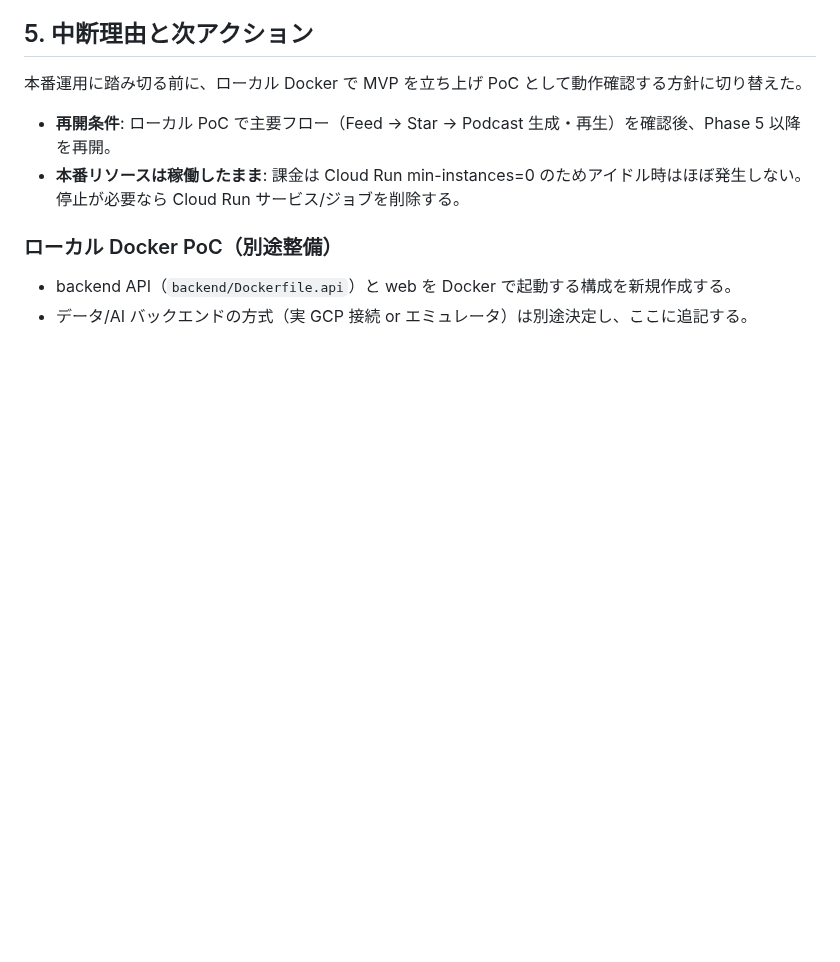
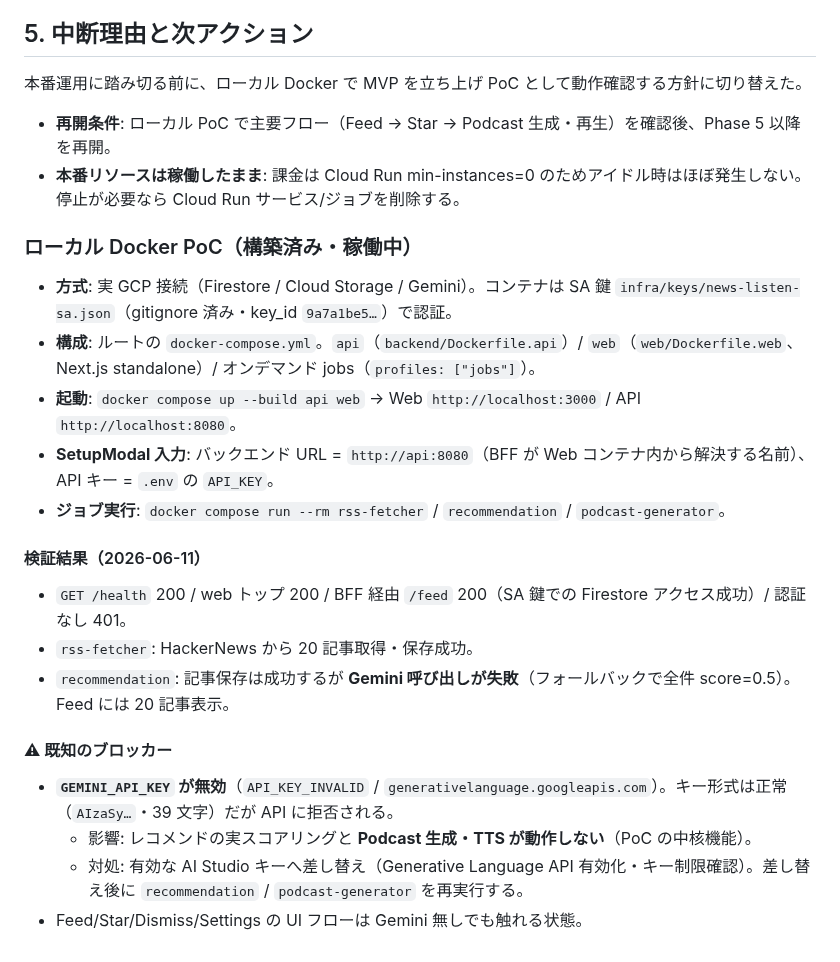
Before and after one commit to examinare000/news-listen-docs, a Markdown page: operations/2026-06-11-deployment-status.md, the part around the change. GitHub-like rendering; blank space fills up the shorter version.

Commit message:
ローカルPoCの構築結果とGeminiキー無効のブロッカーを運用文書に追記

```diff
--- a/operations/2026-06-11-deployment-status.md
+++ b/operations/2026-06-11-deployment-status.md
@@ -59,8 +59,23 @@ flowchart LR
 - **再開条件**: ローカル PoC で主要フロー（Feed → Star → Podcast 生成・再生）を確認後、Phase 5 以降を再開。
 - **本番リソースは稼働したまま**: 課金は Cloud Run min-instances=0 のためアイドル時はほぼ発生しない。停止が必要なら Cloud Run サービス/ジョブを削除する。
 
-### ローカル Docker PoC（別途整備）
-- backend API（`backend/Dockerfile.api`）と web を Docker で起動する構成を新規作成する。
-- データ/AI バックエンドの方式（実 GCP 接続 or エミュレータ）は別途決定し、ここに追記する。
+### ローカル Docker PoC（構築済み・稼働中）
+
+- **方式**: 実 GCP 接続（Firestore / Cloud Storage / Gemini）。コンテナは SA 鍵 `infra/keys/news-listen-sa.json`（gitignore 済み・key_id `9a7a1be5…`）で認証。
+- **構成**: ルートの `docker-compose.yml`。`api`（`backend/Dockerfile.api`）/ `web`（`web/Dockerfile.web`、Next.js standalone）/ オンデマンド jobs（`profiles: ["jobs"]`）。
+- **起動**: `docker compose up --build api web` → Web `http://localhost:3000` / API `http://localhost:8080`。
+- **SetupModal 入力**: バックエンド URL = `http://api:8080`（BFF が Web コンテナ内から解決する名前）、API キー = `.env` の `API_KEY`。
+- **ジョブ実行**: `docker compose run --rm rss-fetcher` / `recommendation` / `podcast-generator`。
+
+#### 検証結果（2026-06-11）
+- `GET /health` 200 / web トップ 200 / BFF 経由 `/feed` 200（SA 鍵での Firestore アクセス成功）/ 認証なし 401。
+- `rss-fetcher`: HackerNews から 20 記事取得・保存成功。
+- `recommendation`: 記事保存は成功するが **Gemini 呼び出しが失敗**（フォールバックで全件 score=0.5）。Feed には 20 記事表示。
+
+#### ⚠ 既知のブロッカー
+- **`GEMINI_API_KEY` が無効**（`API_KEY_INVALID` / `generativelanguage.googleapis.com`）。キー形式は正常（`AIzaSy…`・39 文字）だが API に拒否される。
+  - 影響: レコメンドの実スコアリングと **Podcast 生成・TTS が動作しない**（PoC の中核機能）。
+  - 対処: 有効な AI Studio キーへ差し替え（Generative Language API 有効化・キー制限確認）。差し替え後に `recommendation` / `podcast-generator` を再実行する。
+- Feed/Star/Dismiss/Settings の UI フローは Gemini 無しでも触れる状態。
 </content>
 </invoke>
```
